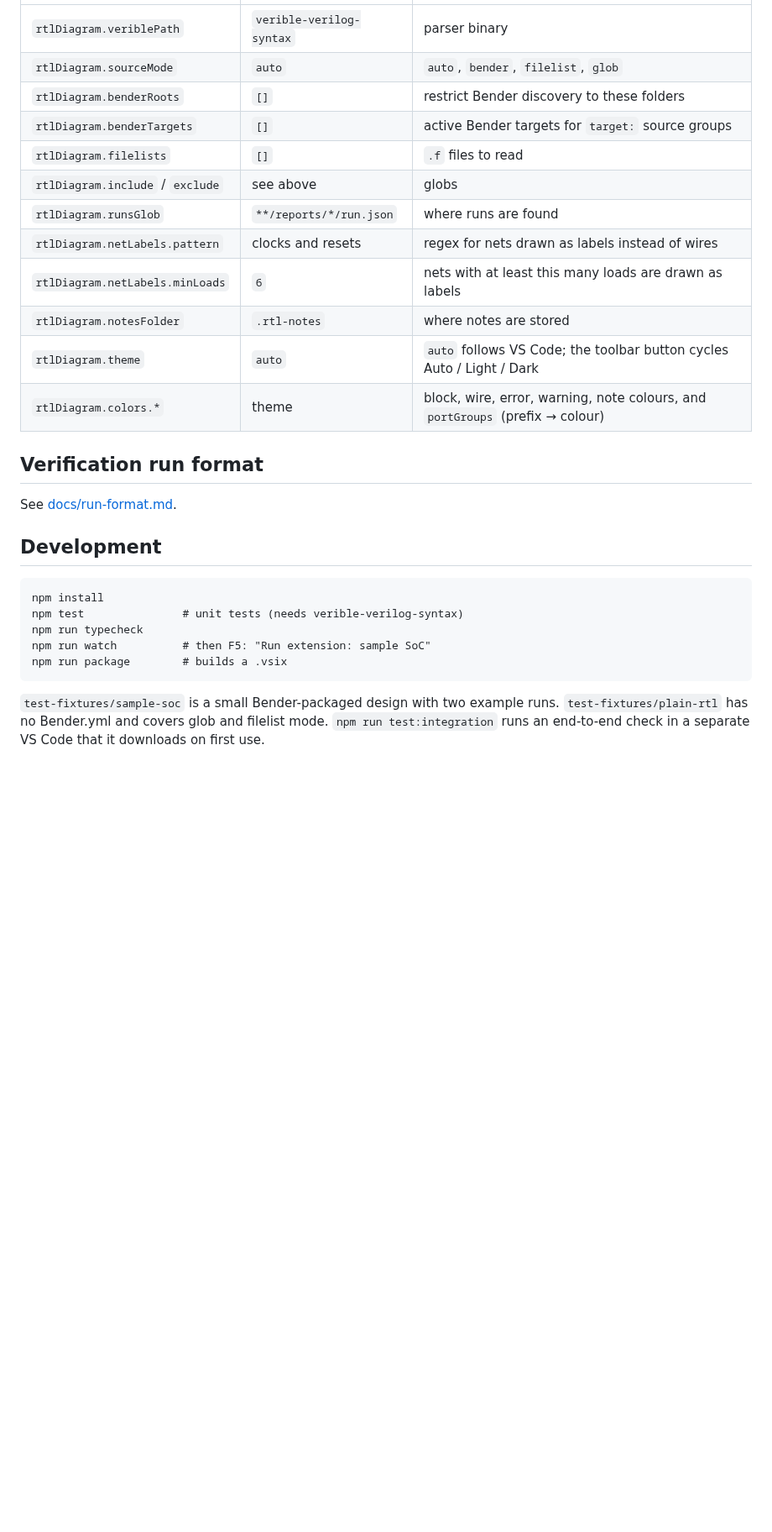
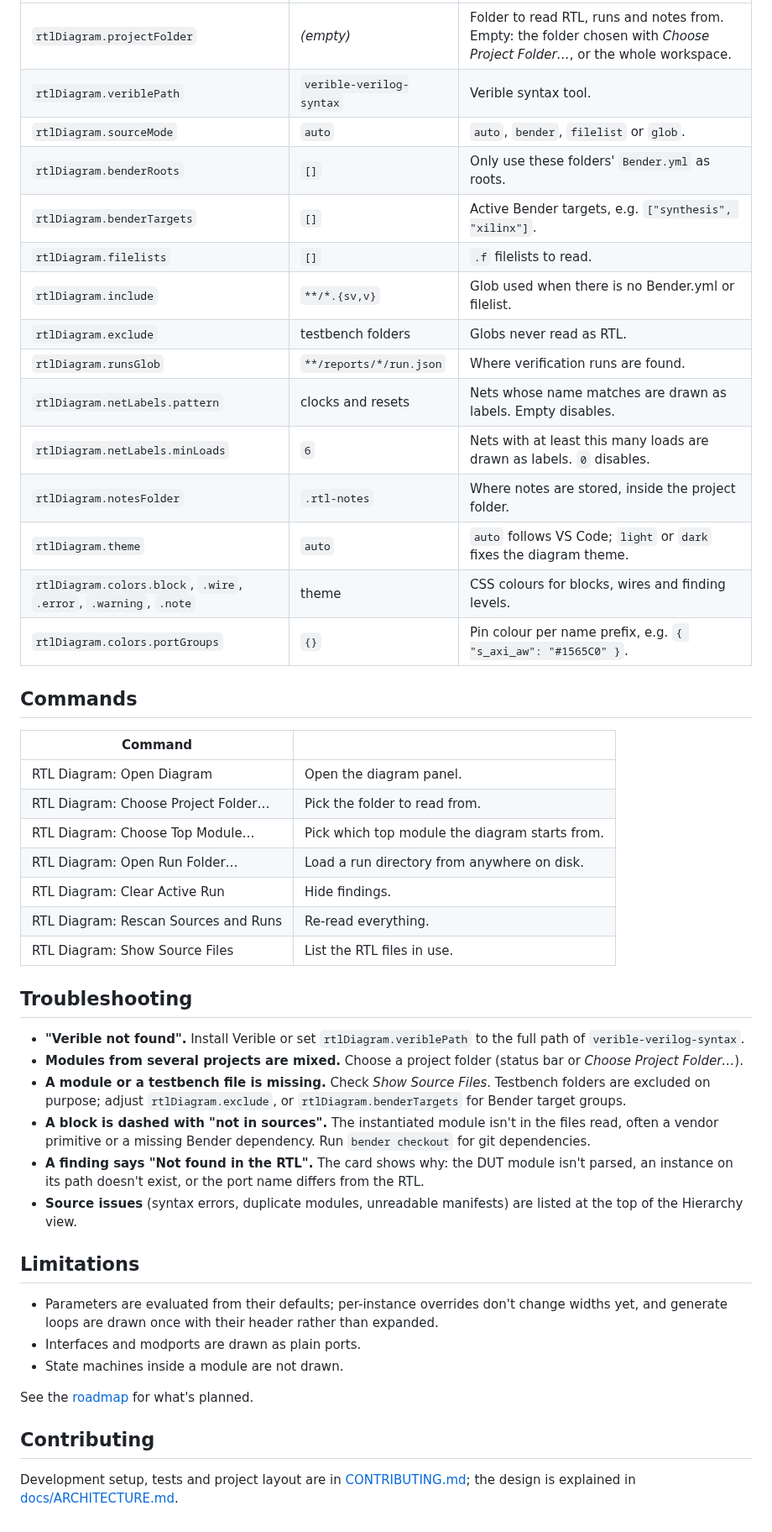
Before and after one commit to Hamza-eee/rtl-diagram, a Markdown page: README.md, the part around one of its changes. Shown at 84% size. GitHub-like rendering; blank space fills up the shorter version.

````diff
--- a/README.md
+++ b/README.md
@@ -68,29 +100,49 @@ A net is drawn only if the module declares it as a port, net or variable. Parame
 |---|---|---|
-| `rtlDiagram.veriblePath` | `verible-verilog-syntax` | parser binary |
-| `rtlDiagram.sourceMode` | `auto` | `auto`, `bender`, `filelist`, `glob` |
-| `rtlDiagram.benderRoots` | `[]` | restrict Bender discovery to these folders |
-| `rtlDiagram.benderTargets` | `[]` | active Bender targets for `target:` source groups |
-| `rtlDiagram.filelists` | `[]` | `.f` files to read |
-| `rtlDiagram.include` / `exclude` | see above | globs |
-| `rtlDiagram.runsGlob` | `**/reports/*/run.json` | where runs are found |
-| `rtlDiagram.netLabels.pattern` | clocks and resets | regex for nets drawn as labels instead of wires |
-| `rtlDiagram.netLabels.minLoads` | `6` | nets with at least this many loads are drawn as labels |
-| `rtlDiagram.notesFolder` | `.rtl-notes` | where notes are stored |
-| `rtlDiagram.theme` | `auto` | `auto` follows VS Code; the toolbar button cycles Auto / Light / Dark |
-| `rtlDiagram.colors.*` | theme | block, wire, error, warning, note colours, and `portGroups` (prefix → colour) |
+| `rtlDiagram.projectFolder` | *(empty)* | Folder to read RTL, runs and notes from. Empty: the folder chosen with *Choose Project Folder…*, or the whole workspace. |
+| `rtlDiagram.veriblePath` | `verible-verilog-syntax` | Verible syntax tool. |
+| `rtlDiagram.sourceMode` | `auto` | `auto`, `bender`, `filelist` or `glob`. |
+| `rtlDiagram.benderRoots` | `[]` | Only use these folders' `Bender.yml` as roots. |
+| `rtlDiagram.benderTargets` | `[]` | Active Bender targets, e.g. `["synthesis", "xilinx"]`. |
+| `rtlDiagram.filelists` | `[]` | `.f` filelists to read. |
+| `rtlDiagram.include` | `**/*.{sv,v}` | Glob used when there is no Bender.yml or filelist. |
+| `rtlDiagram.exclude` | testbench folders | Globs never read as RTL. |
+| `rtlDiagram.runsGlob` | `**/reports/*/run.json` | Where verification runs are found. |
+| `rtlDiagram.netLabels.pattern` | clocks and resets | Nets whose name matches are drawn as labels. Empty disables. |
+| `rtlDiagram.netLabels.minLoads` | `6` | Nets with at least this many loads are drawn as labels. `0` disables. |
+| `rtlDiagram.notesFolder` | `.rtl-notes` | Where notes are stored, inside the project folder. |
+| `rtlDiagram.theme` | `auto` | `auto` follows VS Code; `light` or `dark` fixes the diagram theme. |
+| `rtlDiagram.colors.block`, `.wire`, `.error`, `.warning`, `.note` | theme | CSS colours for blocks, wires and finding levels. |
+| `rtlDiagram.colors.portGroups` | `{}` | Pin colour per name prefix, e.g. `{ "s_axi_aw": "#1565C0" }`. |
 
-## Verification run format
+## Commands
 
-See [docs/run-format.md](docs/run-format.md).
+| Command | |
+|---|---|
+| RTL Diagram: Open Diagram | Open the diagram panel. |
+| RTL Diagram: Choose Project Folder… | Pick the folder to read from. |
+| RTL Diagram: Choose Top Module… | Pick which top module the diagram starts from. |
+| RTL Diagram: Open Run Folder… | Load a run directory from anywhere on disk. |
+| RTL Diagram: Clear Active Run | Hide findings. |
+| RTL Diagram: Rescan Sources and Runs | Re-read everything. |
+| RTL Diagram: Show Source Files | List the RTL files in use. |
 
-## Development
+## Troubleshooting
 
-```
-npm install
-npm test               # unit tests (needs verible-verilog-syntax)
-npm run typecheck
-npm run watch          # then F5: "Run extension: sample SoC"
-npm run package        # builds a .vsix
-```
+- **"Verible not found".** Install Verible or set `rtlDiagram.veriblePath` to the full path of `verible-verilog-syntax`.
+- **Modules from several projects are mixed.** Choose a project folder (status bar or *Choose Project Folder…*).
+- **A module or a testbench file is missing.** Check *Show Source Files*. Testbench folders are excluded on purpose; adjust `rtlDiagram.exclude`, or `rtlDiagram.benderTargets` for Bender target groups.
+- **A block is dashed with "not in sources".** The instantiated module isn't in the files read, often a vendor primitive or a missing Bender dependency. Run `bender checkout` for git dependencies.
+- **A finding says "Not found in the RTL".** The card shows why: the DUT module isn't parsed, an instance on its path doesn't exist, or the port name differs from the RTL.
+- **Source issues** (syntax errors, duplicate modules, unreadable manifests) are listed at the top of the Hierarchy view.
 
-`test-fixtures/sample-soc` is a small Bender-packaged design with two example runs. `test-fixtures/plain-rtl` has no Bender.yml and covers glob and filelist mode. `npm run test:integration` runs an end-to-end check in a separate VS Code that it downloads on first use.
+## Limitations
+
+- Parameters are evaluated from their defaults; per-instance overrides don't change widths yet, and generate loops are drawn once with their header rather than expanded.
+- Interfaces and modports are drawn as plain ports.
+- State machines inside a module are not drawn.
+
+See the [roadmap](docs/ROADMAP.md) for what's planned.
+
+## Contributing
+
+Development setup, tests and project layout are in [CONTRIBUTING.md](CONTRIBUTING.md); the design is explained in [docs/ARCHITECTURE.md](docs/ARCHITECTURE.md).
````
Also changed, not shown: other parts of README.md (+85 -53 lines), CHANGELOG.md (added, +16 -0 lines), CONTRIBUTING.md (added, +59 -0 lines), docs/ARCHITECTURE.md (added, +76 -0 lines), docs/ROADMAP.md (+1 -2 lines), docs/images/diagram-findings-light.png (added), docs/images/drill-in-dark.png (added), 2 other files.
